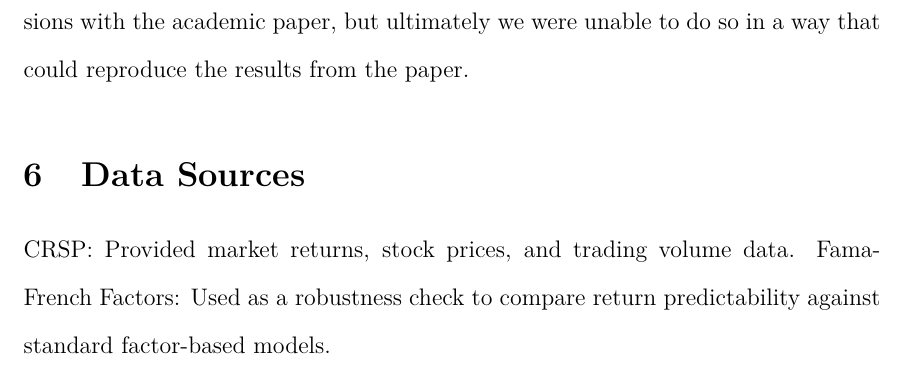
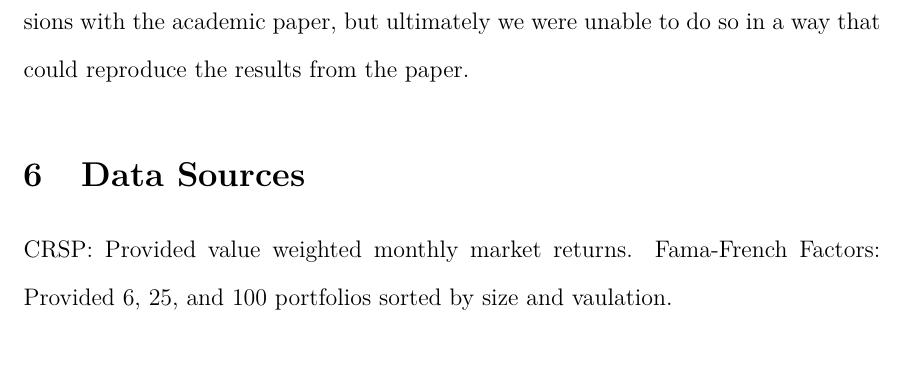
Before and after one commit to jaredszajkowski/finm32900_project_group6, a LaTeX paper (reports/project.tex): part of page 13 of 13, cut so that both start at the same text. Compiled offline with pdfLaTeX.

Commit message:
Updating project.tex

```diff
--- a/reports/project.tex
+++ b/reports/project.tex
@@ -237,7 +237,7 @@ ultimately we were unable to do so in a way that could reproduce the results fro
 \doublespacing
 \section{Data Sources}
 
-CRSP: Provided market returns, stock prices, and trading volume data.
-Fama-French Factors: Used as a robustness check to compare return predictability against standard factor-based models.
+CRSP: Provided value weighted monthly market returns.
+Fama-French Factors: Provided 6, 25, and 100 portfolios sorted by size and vaulation.
 
 \end{document}
```
